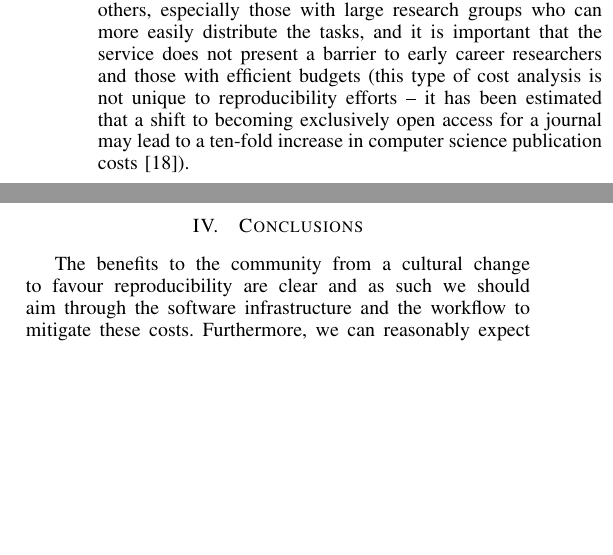
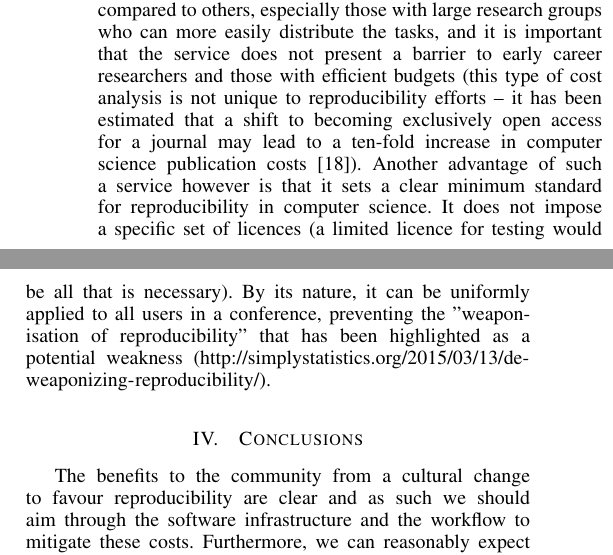
Before and after one commit to hallba/IEEEeScience2015, a LaTeX paper (ieee2015.tex): two parts of the columns of page 4 of 5, joined at a grey line, cut so that both start at the same text, the shorter picture padded with empty space. Compiled offline with pdfLaTeX.

Commit message:
note on standards to deweaponize reproducibility

```diff
--- a/ieee2015.tex
+++ b/ieee2015.tex
@@ -437,7 +437,13 @@ researchers and those with efficient budgets (this type of cost
 analysis is not unique to reproducibility efforts -- it has been
 estimated that a shift to becoming exclusively open access for a
 journal may lead to a ten-fold increase in computer science
-publication costs~\cite{vardi-cacm-2014}).
+publication costs~\cite{vardi-cacm-2014}). Another advantage of such a service
+however is that it sets a clear minimum standard for reproducibility
+in computer science. It does not impose a specific set of licences
+(a limited licence for testing would be all that is necessary). By its
+nature, it can be uniformly applied to all users in a conference, preventing
+the "weaponisation of reproducibility" that has been highlighted as a
+potential weakness (\url{http://simplystatistics.org/2015/03/13/de-weaponizing-reproducibility/}).
 
 
 \section{Conclusions}\label{concl}
```
